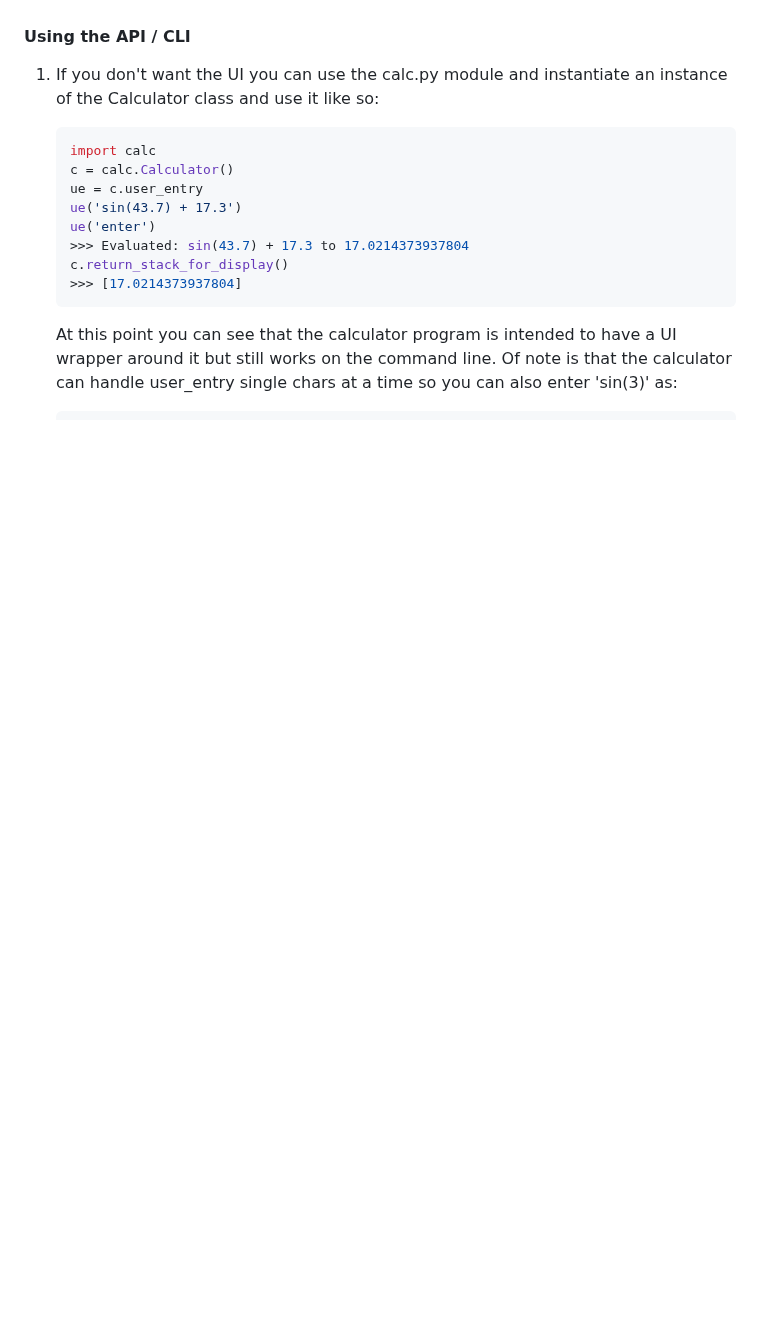
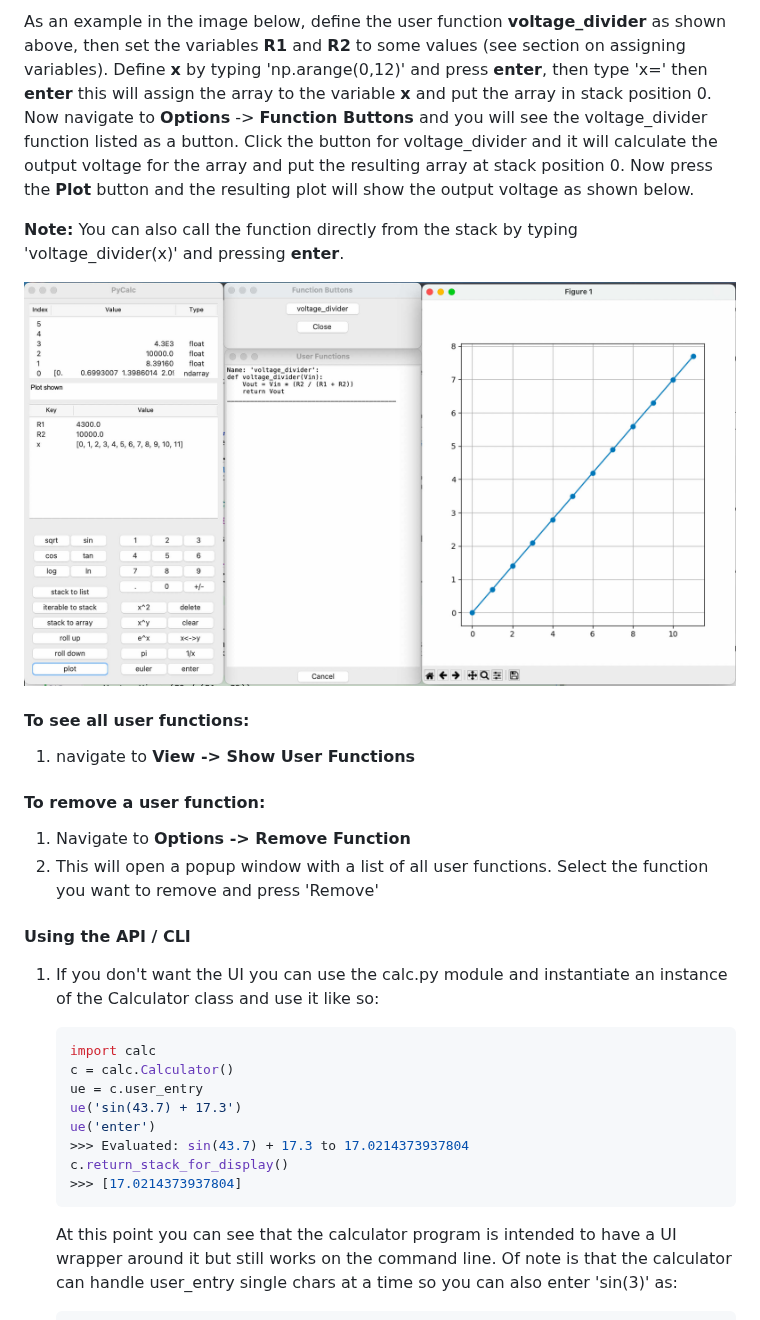
Before and after one commit to dnparadice/PyCalc, a Markdown page: ReadMe.md, the part around one of its changes. GitHub-like rendering; pictures changed too: media/PyCalc-UserFunction-Plots-Buttons.jpg (added); blank space fills up the shorter version.

```diff
--- a/ReadMe.md
+++ b/ReadMe.md
@@ -49,3 +265,25 @@ You must have Python installed on your system to run the calculator.
+As an example in the image below, define the user function **voltage_divider** as shown above, then set the variables
+**R1** and
+**R2** to some values (see section on assigning variables).
+Define **x** by typing 'np.arange(0,12)' and press **enter**, then type 'x=' then **enter** this will assign the array to the
+variable **x** and put the array in stack position 0. Now navigate to **Options** -> **Function Buttons** and you will see
+the voltage_divider function listed as a button.
+Click the button for voltage_divider and it will calculate the output voltage for the array and put the resulting array
+at stack position 0. Now press the **Plot** button and the resulting plot will show the output voltage as shown below.
+
+**Note:** You can also call the function directly from the stack by typing 'voltage_divider(x)' and pressing **enter**.
+
+![PyCalc](media/PyCalc-UserFunction-Plots-Buttons.jpg)
+
+#### To see all user functions:
+1) navigate to **View -> Show User Functions**
+
+#### To remove a user function:
+1) Navigate to **Options -> Remove Function**
+2) This will open a popup window with a list of all user functions. Select the function you want to remove
+and press 'Remove'
+
+
 #### Using the API / CLI
 1) If you don't want the UI you can use the calc.py module  and instantiate an instance of the Calculator class
 and use it like so:
```
Also changed, not shown: other parts of ReadMe.md (+218 -183 lines), media/PyCalc-FloatFormatWindow.jpg (added), media/PyCalc-UiAndPlot-250610.jpg (added).
